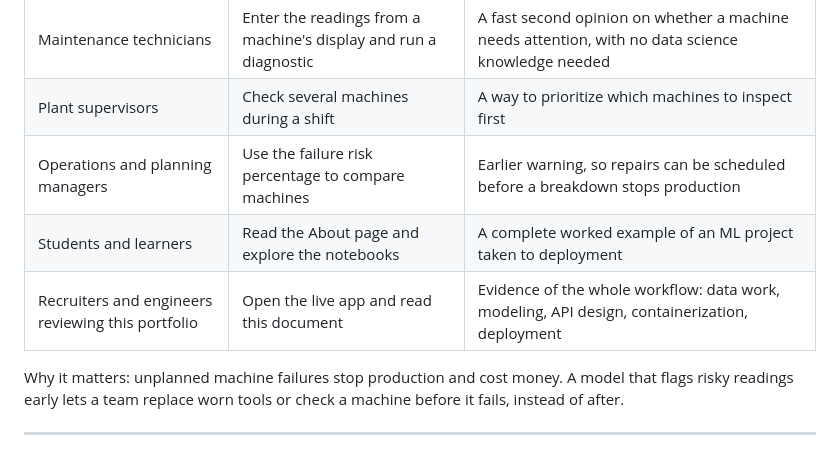
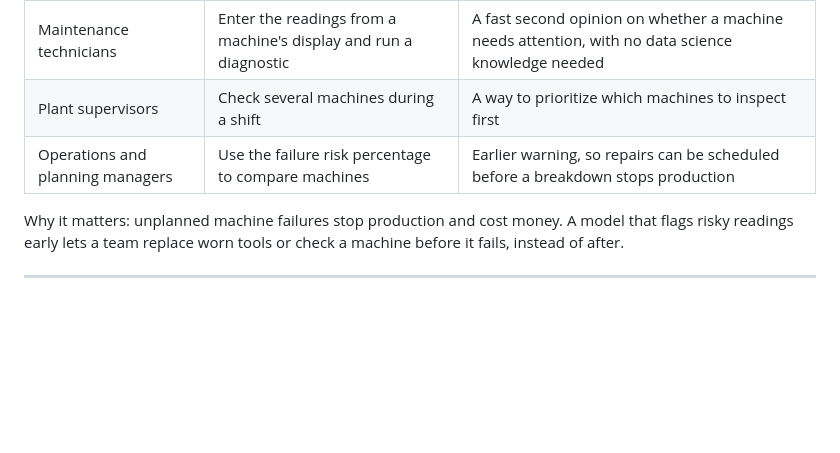
Before and after one commit to sanjayofficialworks-ai/predictive-maintance, a Markdown page: README.md, the part around the change. Drawn GitHub-style; blank space fills up the shorter version.

```diff
--- a/README.md
+++ b/README.md
@@ -15,8 +15,6 @@ A web app that predicts whether an industrial machine is at risk of failing, usi
 | Maintenance technicians | Enter the readings from a machine's display and run a diagnostic | A fast second opinion on whether a machine needs attention, with no data science knowledge needed |
 | Plant supervisors | Check several machines during a shift | A way to prioritize which machines to inspect first |
 | Operations and planning managers | Use the failure risk percentage to compare machines | Earlier warning, so repairs can be scheduled before a breakdown stops production |
-| Students and learners | Read the About page and explore the notebooks | A complete worked example of an ML project taken to deployment |
-| Recruiters and engineers reviewing this portfolio | Open the live app and read this document | Evidence of the whole workflow: data work, modeling, API design, containerization, deployment |
 
 Why it matters: unplanned machine failures stop production and cost money. A model that flags risky readings early lets a team replace worn tools or check a machine before it fails, instead of after.
 
```
